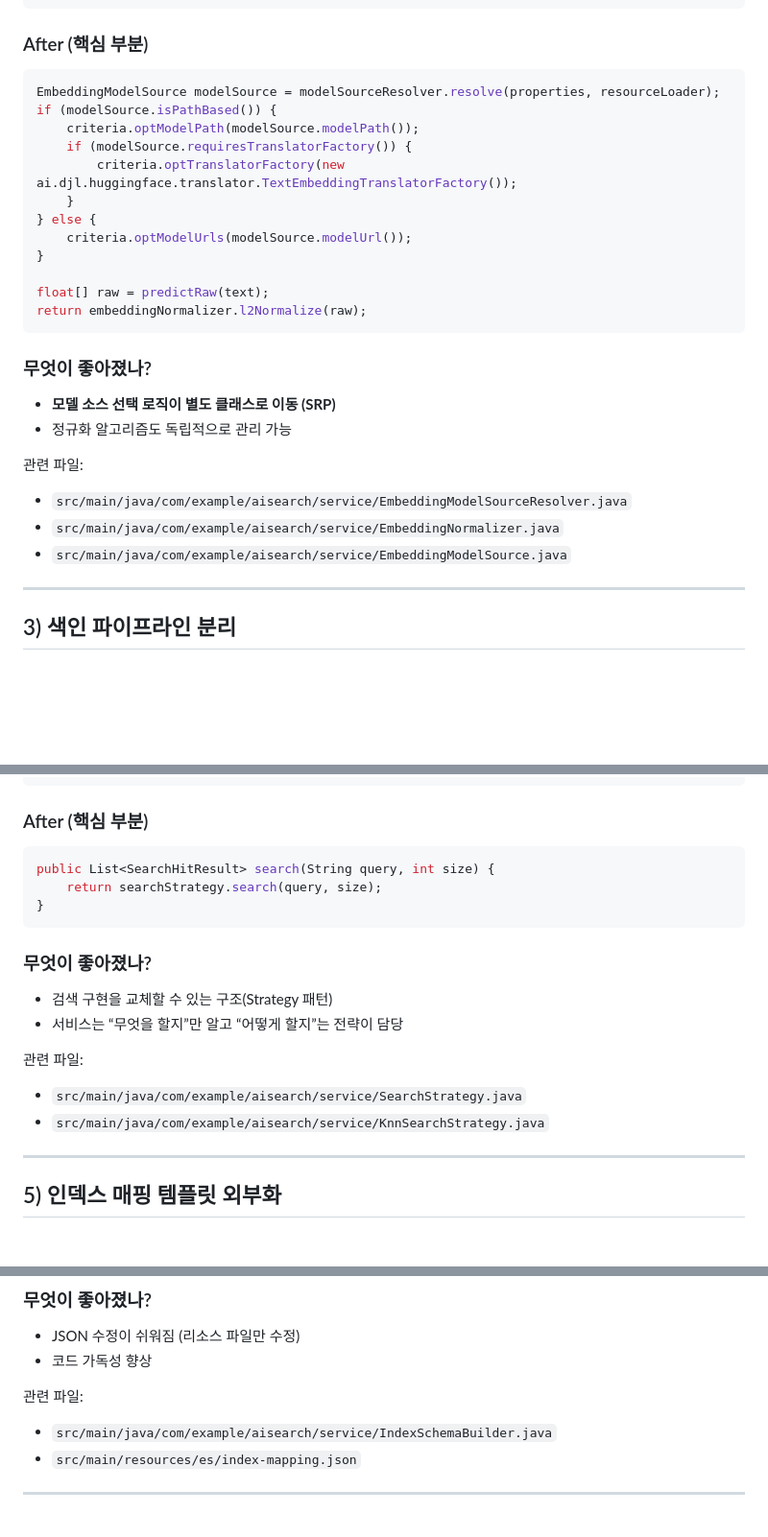
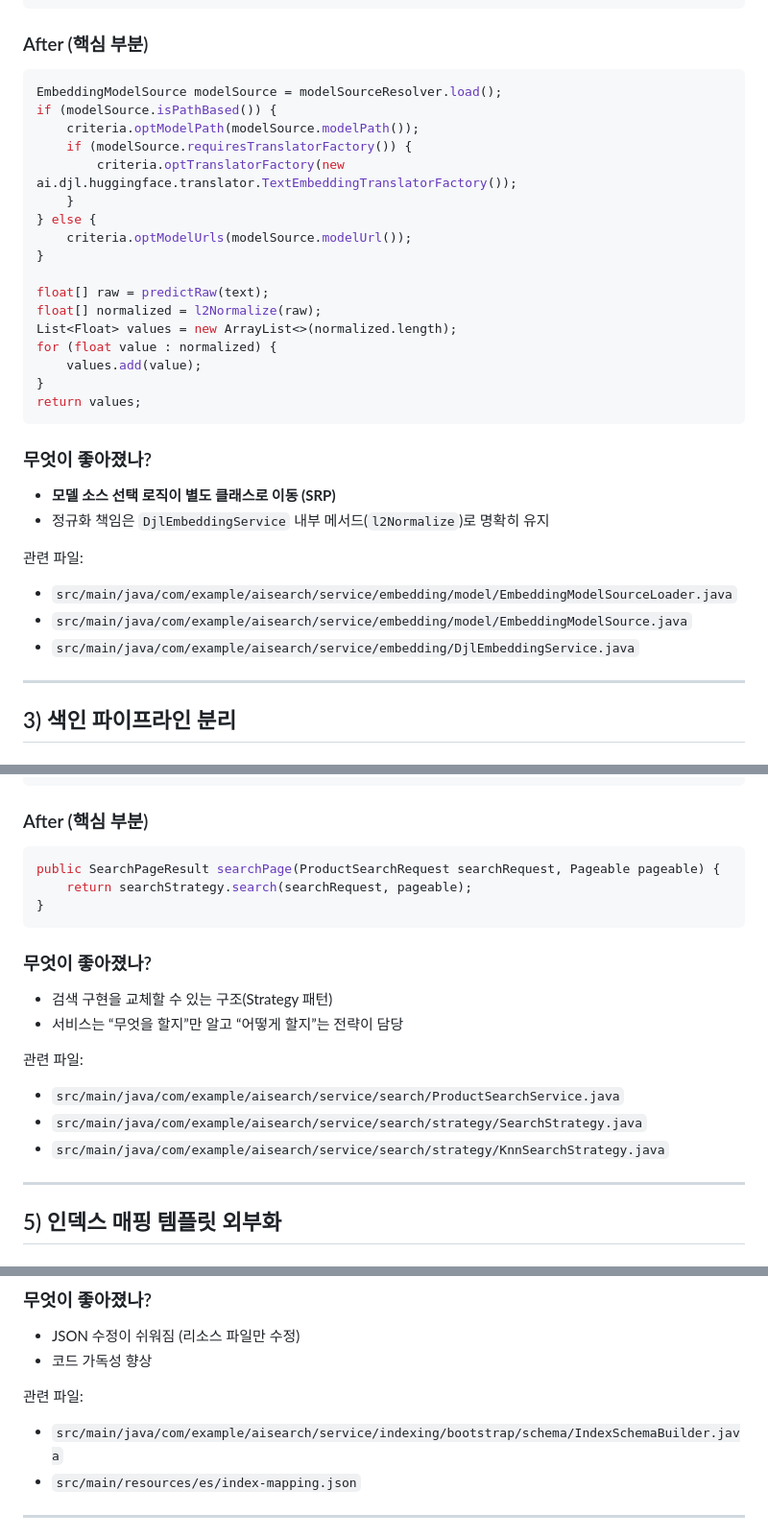
Before and after one commit to Justin-ad-Park/ai-search-gpt, a Markdown page: docs/10.refactoring_code.md, 3 parts joined by grey strips. Shown at 96% size. Rendered like a GitHub page; blank space fills up the shorter version.

Commit message:
11.리팩터링

````diff
--- a/docs/10.refactoring_code.md
+++ b/docs/10.refactoring_code.md
@@ -130,7 +130,7 @@ return l2Normalize(raw);
 
 ### After (핵심 부분)
 ```java
-EmbeddingModelSource modelSource = modelSourceResolver.resolve(properties, resourceLoader);
+EmbeddingModelSource modelSource = modelSourceResolver.load();
 if (modelSource.isPathBased()) {
     criteria.optModelPath(modelSource.modelPath());
     if (modelSource.requiresTranslatorFactory()) {
@@ -141,17 +141,22 @@ if (modelSource.isPathBased()) {
 }
 
 float[] raw = predictRaw(text);
-return embeddingNormalizer.l2Normalize(raw);
+float[] normalized = l2Normalize(raw);
+List<Float> values = new ArrayList<>(normalized.length);
+for (float value : normalized) {
+    values.add(value);
+}
+return values;
 ```
 
 ### 무엇이 좋아졌나?
 - <font color="green"><b>모델 소스 선택 로직이 별도 클래스로 이동 (SRP)</b></font>
-- 정규화 알고리즘도 독립적으로 관리 가능
+- 정규화 책임은 `DjlEmbeddingService` 내부 메서드(`l2Normalize`)로 명확히 유지
 
 관련 파일:
-- `src/main/java/com/example/aisearch/service/EmbeddingModelSourceResolver.java`
-- `src/main/java/com/example/aisearch/service/EmbeddingNormalizer.java`
-- `src/main/java/com/example/aisearch/service/EmbeddingModelSource.java`
+- `src/main/java/com/example/aisearch/service/embedding/model/EmbeddingModelSourceLoader.java`
+- `src/main/java/com/example/aisearch/service/embedding/model/EmbeddingModelSource.java`
+- `src/main/java/com/example/aisearch/service/embedding/DjlEmbeddingService.java`
 
 ---
 
@@ -234,8 +239,8 @@ SearchResponse<Map> response = client.search(s -> s
 
 ### After (핵심 부분)
 ```java
-public List<SearchHitResult> search(String query, int size) {
-    return searchStrategy.search(query, size);
+public SearchPageResult searchPage(ProductSearchRequest searchRequest, Pageable pageable) {
+    return searchStrategy.search(searchRequest, pageable);
 }
 ```
 
@@ -244,8 +249,9 @@ public List<SearchHitResult> search(String query, int size) {
 - 서비스는 “무엇을 할지”만 알고 “어떻게 할지”는 전략이 담당
 
 관련 파일:
-- `src/main/java/com/example/aisearch/service/SearchStrategy.java`
-- `src/main/java/com/example/aisearch/service/KnnSearchStrategy.java`
+- `src/main/java/com/example/aisearch/service/search/ProductSearchService.java`
+- `src/main/java/com/example/aisearch/service/search/strategy/SearchStrategy.java`
+- `src/main/java/com/example/aisearch/service/search/strategy/KnnSearchStrategy.java`
 
 ---
 
@@ -315,7 +321,7 @@ return template.replace(DIMS_PLACEHOLDER, String.valueOf(vectorDimensions));
 - 코드 가독성 향상
 
 관련 파일:
-- `src/main/java/com/example/aisearch/service/IndexSchemaBuilder.java`
+- `src/main/java/com/example/aisearch/service/indexing/bootstrap/schema/IndexSchemaBuilder.java`
 - `src/main/resources/es/index-mapping.json`
 
 ---
````
Also changed, not shown: other parts of docs/10.refactoring_code.md (+4 -4 lines).
